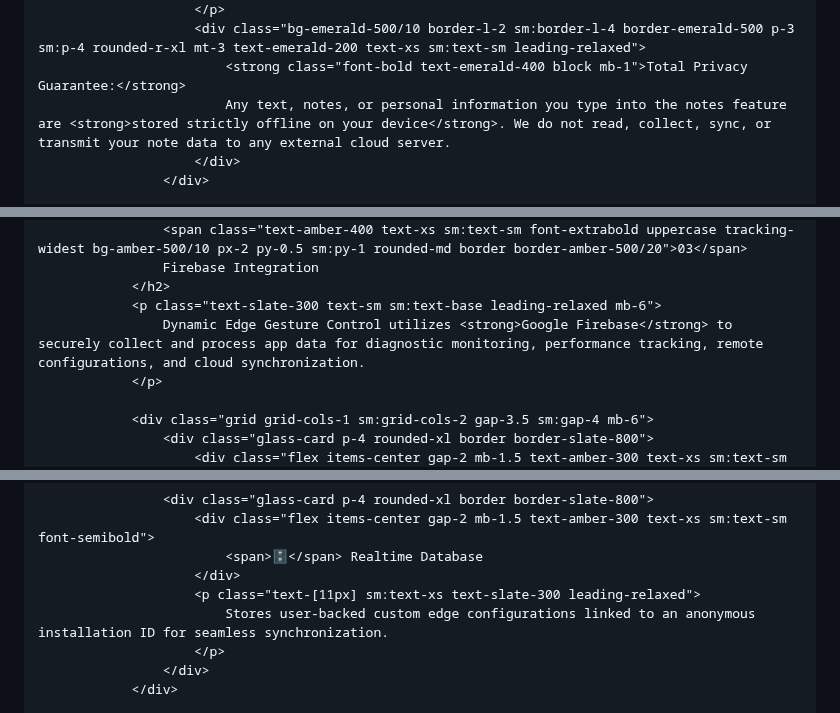
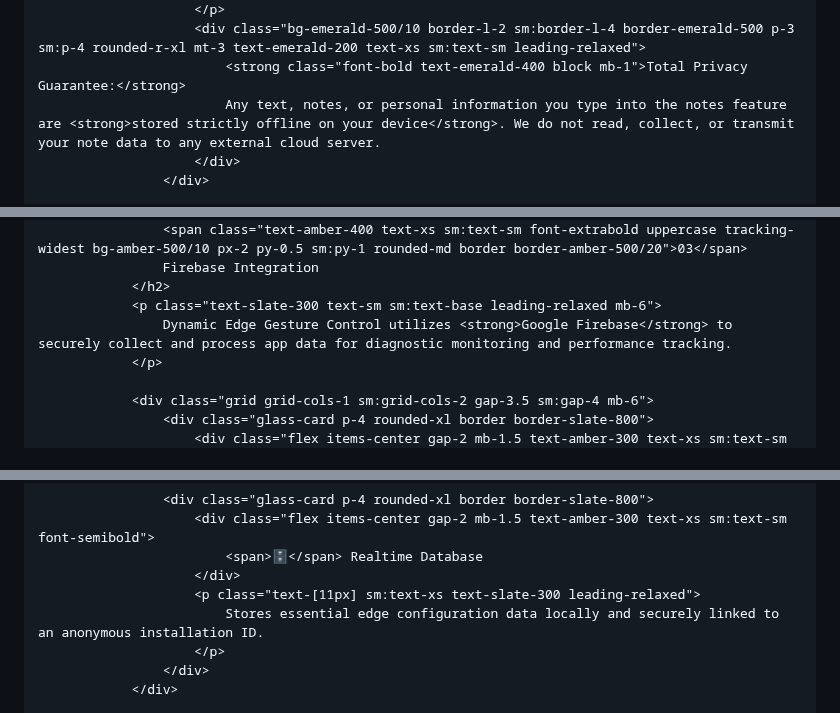
Before and after one commit to bullat859/m.payra, a Markdown page: index.md, 3 parts joined by grey strips. Drawn GitHub-style.

```diff
--- a/index.md
+++ b/index.md
@@ -324,7 +327,7 @@
                         </p>
                         <div class="bg-emerald-500/10 border-l-2 sm:border-l-4 border-emerald-500 p-3 sm:p-4 rounded-r-xl mt-3 text-emerald-200 text-xs sm:text-sm leading-relaxed">
                             <strong class="font-bold text-emerald-400 block mb-1">Total Privacy Guarantee:</strong>
-                            Any text, notes, or personal information you type into the notes feature are <strong>stored strictly offline on your device</strong>. We do not read, collect, sync, or transmit your note data to any external cloud server.
+                            Any text, notes, or personal information you type into the notes feature are <strong>stored strictly offline on your device</strong>. We do not read, collect, or transmit your note data to any external cloud server.
                         </div>
                     </div>
 
@@ -390,7 +393,7 @@
                     Firebase Integration
                 </h2>
                 <p class="text-slate-300 text-sm sm:text-base leading-relaxed mb-6">
-                    Dynamic Edge Gesture Control utilizes <strong>Google Firebase</strong> to securely collect and process app data for diagnostic monitoring, performance tracking, remote configurations, and cloud synchronization.
+                    Dynamic Edge Gesture Control utilizes <strong>Google Firebase</strong> to securely collect and process app data for diagnostic monitoring and performance tracking.
                 </p>
 
                 <div class="grid grid-cols-1 sm:grid-cols-2 gap-3.5 sm:gap-4 mb-6">
@@ -426,7 +429,7 @@
                             <span>🗄️</span> Realtime Database
                         </div>
                         <p class="text-[11px] sm:text-xs text-slate-300 leading-relaxed">
-                            Stores user-backed custom edge configurations linked to an anonymous installation ID for seamless synchronization.
+                            Stores essential edge configuration data locally and securely linked to an anonymous installation ID.
                         </p>
                     </div>
                 </div>
```
Also changed, not shown: other parts of index.md (+24 -21 lines).
